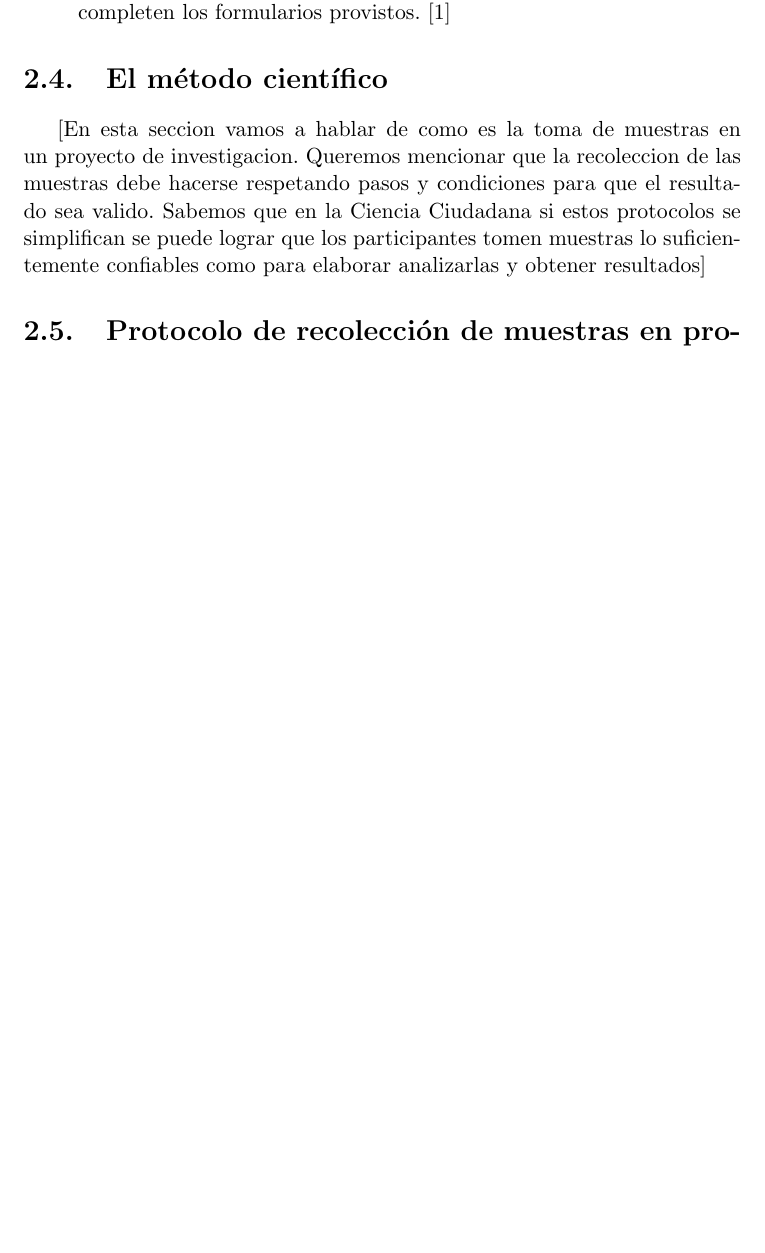
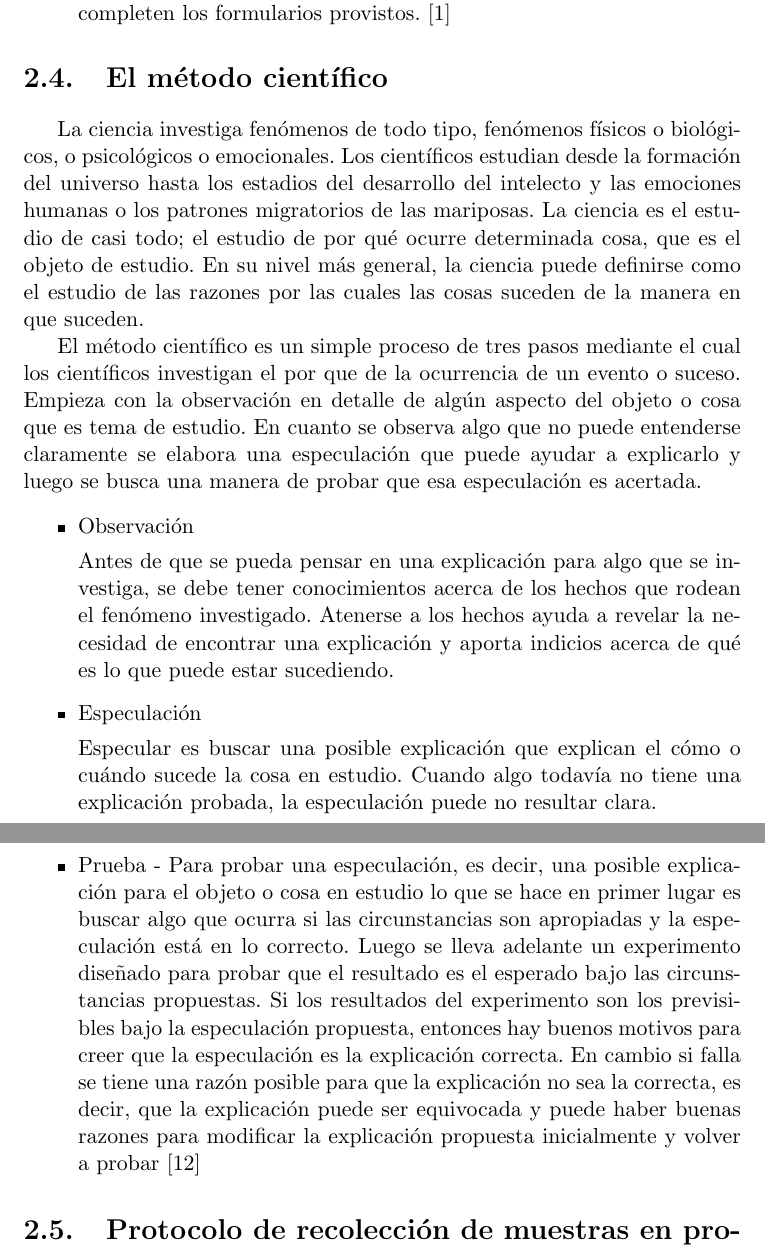
Before and after one commit to Lilauth/tesis, a LaTeX thesis (tesis.tex, which reads 01-marco/marco.tex): part of page 16 of 71 before the commit and two parts of pages 16 and 17 of 72 after it, the two joined at a grey line, cut so that both start at the same text, the shorter picture padded with empty space. Compiled offline with pdfLaTeX.

Commit message:
metodo cientifico

```diff
--- a/01-marco/marco.tex
+++ b/01-marco/marco.tex
@@ -90,7 +90,23 @@
 \end{itemize}
 
 \section{El método científico}
-     [En esta seccion vamos a hablar de como es la toma de muestras en un proyecto de investigacion. Queremos mencionar que la recoleccion de las muestras debe hacerse respetando pasos y condiciones para que el resultado sea valido. Sabemos que en la Ciencia Ciudadana si estos protocolos se simplifican se puede lograr que los participantes tomen muestras lo suficientemente confiables como para elaborar analizarlas y obtener resultados]
+     La ciencia investiga fenómenos de todo tipo, fenómenos físicos o biológicos, o psicológicos o emocionales. Los científicos estudian desde la formación del universo hasta los estadios del desarrollo del intelecto y las emociones humanas o los patrones migratorios de las mariposas. La ciencia es el estudio de casi todo; el estudio de por qué ocurre determinada cosa, que es el objeto de estudio. En su nivel más general, la ciencia puede definirse como el estudio de las razones por las cuales las cosas suceden de la manera en que suceden.
+
+El método científico es un simple proceso de tres pasos mediante el cual los científicos investigan el por que de la ocurrencia de un evento o suceso. Empieza con la observación en detalle de algún aspecto del objeto o cosa que es tema de estudio. En cuanto se observa algo que no puede entenderse claramente se elabora una especulación que puede ayudar a explicarlo y luego se busca una manera de probar que esa especulación es acertada.
+
+\begin{itemize}
+	\item {Observación}
+
+	Antes de que se pueda pensar en una explicación para algo que se investiga, se debe tener conocimientos acerca de los hechos que rodean el fenómeno investigado. Atenerse a los hechos ayuda a revelar la necesidad de encontrar una explicación y aporta indicios acerca de qué es lo que puede estar sucediendo.
+
+	\item {Especulación}
+
+	Especular es buscar una posible explicación que explican el cómo o cuándo sucede la cosa en estudio. Cuando algo todavía no tiene una explicación probada, la especulación puede no resultar clara.
+
+	\item {Prueba}
+		- Para probar una especulación, es decir, una posible explicación para el objeto o cosa en estudio lo que se hace en primer lugar es buscar algo que ocurra si las circunstancias son apropiadas y la especulación está en lo correcto. Luego se lleva adelante un experimento diseñado para probar que el resultado es el esperado bajo las circunstancias propuestas. Si los resultados del experimento son los previsibles bajo la especulación propuesta, entonces hay buenos motivos para creer que la especulación es la explicación correcta. En cambio si falla se tiene una razón posible para que la explicación no sea la correcta, es decir, que la explicación puede ser equivocada y puede haber buenas razones para modificar la explicación propuesta inicialmente y volver a probar \cite{carey2011beginner}
+
+\end{itemize}
 
 \section{Protocolo de recolección de muestras en proyectos de ciencia ciudadana}
 
```
Also changed, not shown: 90-bibliografia.bib (+7 -0 lines), tesis.bbl.
